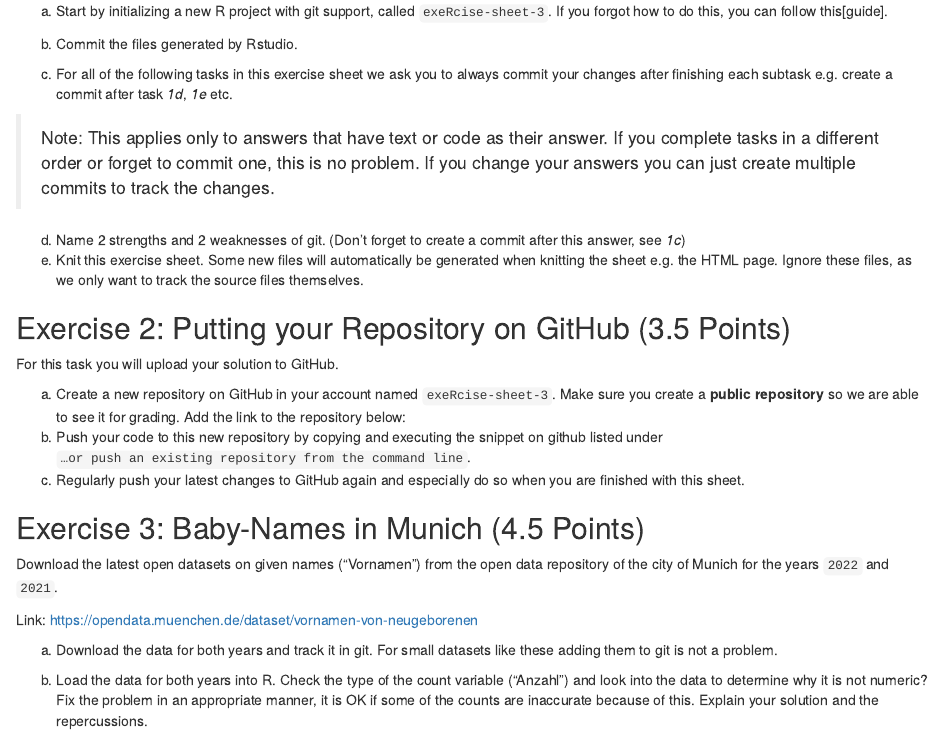
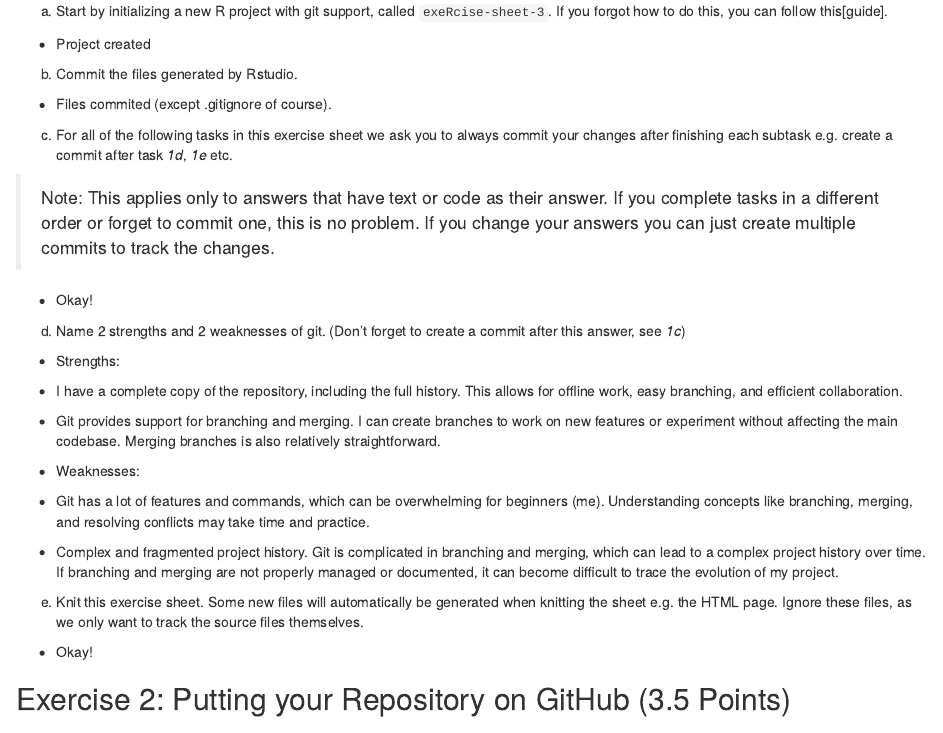
Before and after one commit to Adrian-Brenner-12422308/exeRcise-sheet-3, an R Markdown document (ExerciseSheet_3_TEMPLATE.Rmd): the page in a window 1100 px wide, from 490 px down. Rendered offline with R 4.5, knitr and Pandoc, with nearby package versions.

Commit message:
m- "1d, 1e and 2a"

```diff
--- a/ExerciseSheet_3_TEMPLATE.Rmd
+++ b/ExerciseSheet_3_TEMPLATE.Rmd
@@ -31,7 +31,11 @@
     `exeRcise-sheet-3`. If you forgot how to do this, you can follow
     this[guide].
 
+- Project created
+
 b)  Commit the files generated by Rstudio.
+
+- Files commited (except .gitignore of course).
 
 c)  For all of the following tasks in this exercise sheet we ask you to
     always commit your changes after finishing each subtask e.g. create
@@ -42,11 +46,28 @@
 > one, this is no problem. If you change your answers you can just
 > create multiple commits to track the changes.
 
+- Okay!
+
 d)  Name 2 strengths and 2 weaknesses of git. (Don't forget to create a
     commit after this answer, see *1c*)
+
+- Strengths:
+
+- I have a complete copy of the repository, including the full history. This allows for offline work, easy branching, and efficient collaboration.
+
+- Git provides  support for branching and merging. I can create  branches to work on new features or experiment without affecting the main codebase. Merging branches is also relatively straightforward.
+
+- Weaknesses:
+
+- Git has a lot of features and commands, which can be overwhelming for beginners (me). Understanding concepts like branching, merging, and resolving conflicts may take time and practice.
+
+- Complex and fragmented project history. Git is complicated in branching and merging, which can lead to a complex project history over time. If branching and merging are not properly managed or documented, it can become difficult to trace the evolution of my project.
+
 e)  Knit this exercise sheet. Some new files will automatically be
     generated when knitting the sheet e.g. the HTML page. Ignore these
     files, as we only want to track the source files themselves.
+
+- Okay!
 
 ## Exercise 2: Putting your Repository on GitHub (3.5 Points)
 
```
Also changed, not shown: ExerciseSheet_3_TEMPLATE.Rmd (4 more changed lines).
